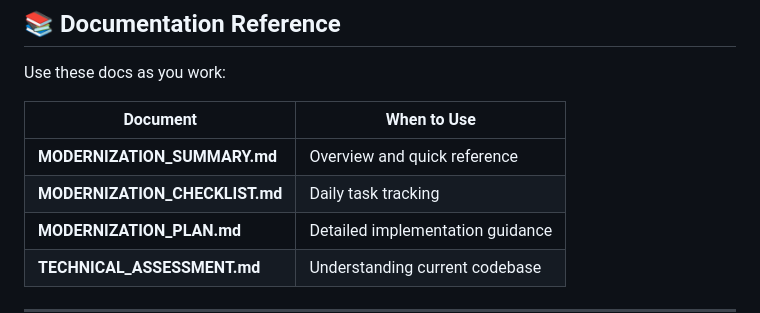
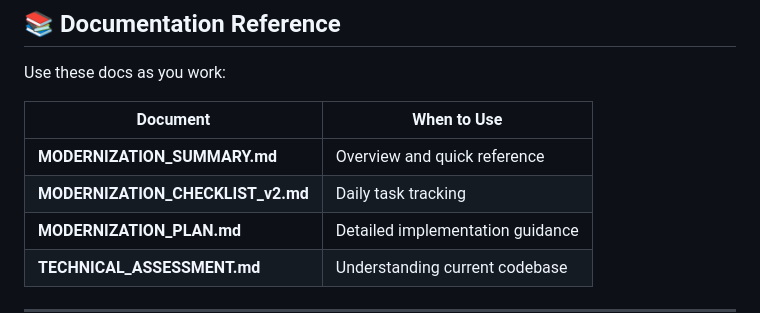
Before and after one commit to stevecassidy/races, a Markdown page: QUICK_START.md, the part around the change. Rendered like a GitHub page.

Commit message:
adjust doc link
Signed-off-by: Steve Cassidy <steve@fieldnote.au>

```diff
--- a/QUICK_START.md
+++ b/QUICK_START.md
@@ -211,7 +211,7 @@ Use these docs as you work:
 | Document | When to Use |
 |----------|-------------|
 | **MODERNIZATION_SUMMARY.md** | Overview and quick reference |
-| **MODERNIZATION_CHECKLIST.md** | Daily task tracking |
+| **MODERNIZATION_CHECKLIST_v2.md** | Daily task tracking |
 | **MODERNIZATION_PLAN.md** | Detailed implementation guidance |
 | **TECHNICAL_ASSESSMENT.md** | Understanding current codebase |
 
```
